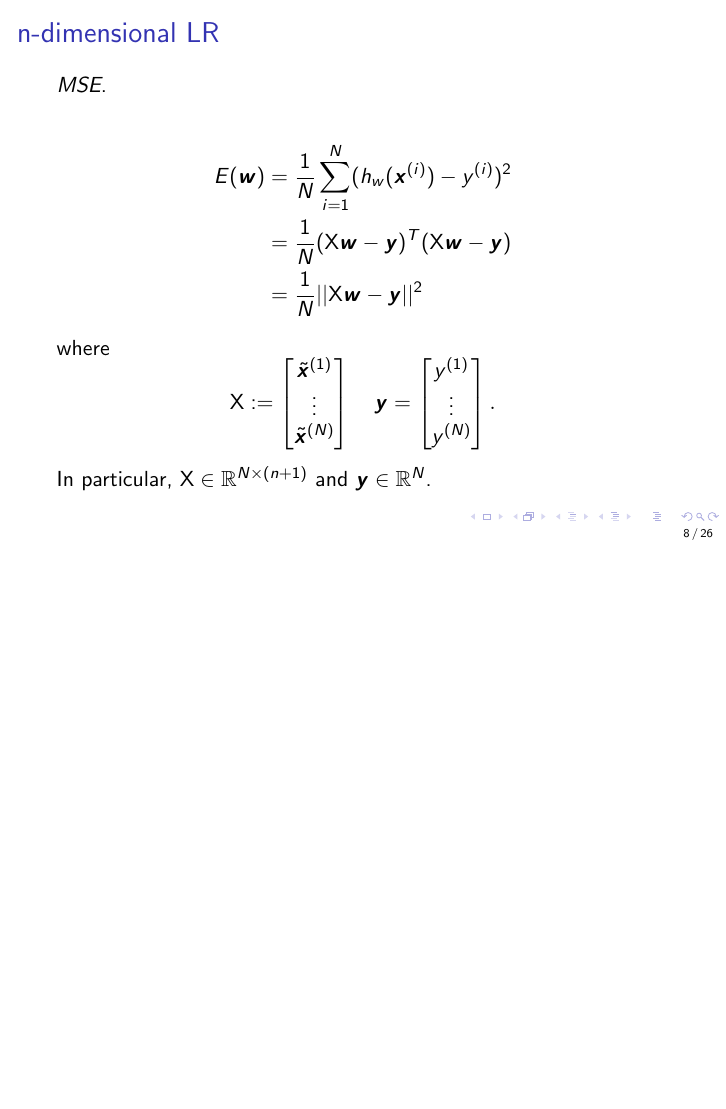
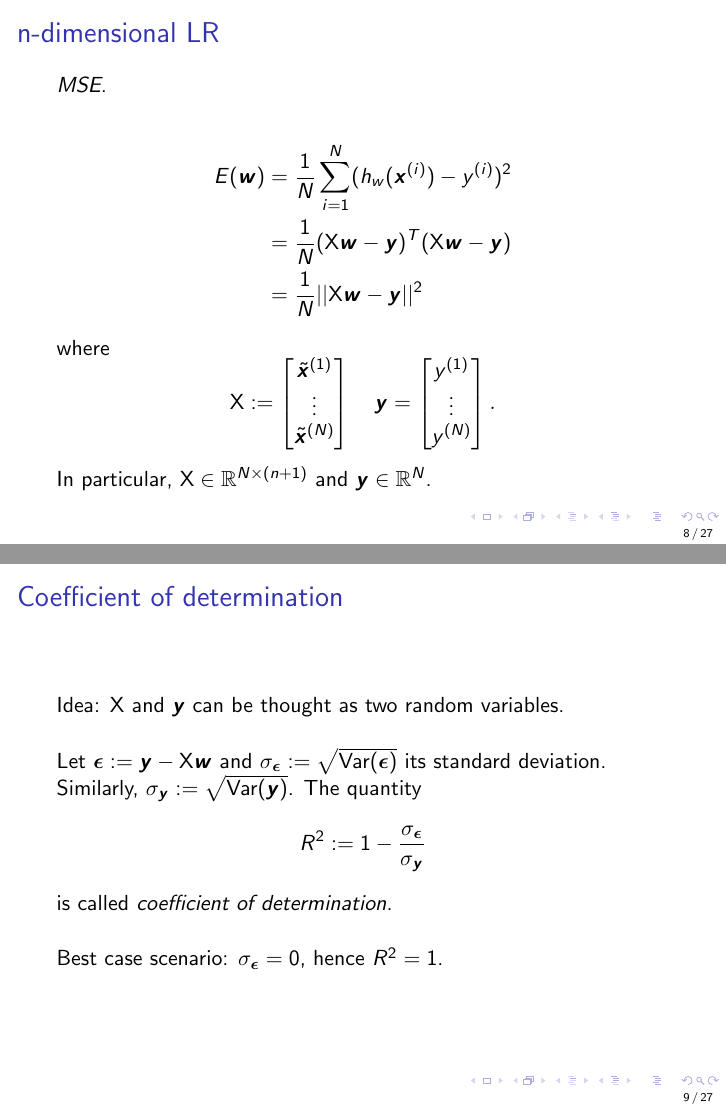
Before and after one commit to alucantonio/data_science, LaTeX slides (slides/LinearRegression.tex): page 8 of 26 before the commit and pages 8 and 9 of 27 after it, the two joined at a grey line, the shorter picture padded with empty space. Compiled offline with pdfLaTeX.

Commit message:
Added R^2 explanation.

```diff
--- a/slides/LinearRegression.tex
+++ b/slides/LinearRegression.tex
@@ -142,6 +142,24 @@
 		\end{bmatrix}.
 		\end{equation*}
 	In particular, $\mathsf{X} \in \mathbb{R}^{N \times (n+1)}$ and $\bm{y} \in \mathbb{R}^N$.
+	\end{frame}
+
+	\begin{frame}
+		\frametitle{Coefficient of determination}
+		Idea: $\mathsf{X}$ and $\bm{y}$ can be thought as two random variables.
+
+		\vspace{5mm}
+
+		Let $\bm{\epsilon} := \bm{y} - \mathsf{X}\bm{w}$ and $\sigma_{\bm{\epsilon}}:= \sqrt{\text{Var}(\bm{\epsilon})}$ its standard deviation. Similarly, $\sigma_{\bm{y}}:= \sqrt{\text{Var}(\bm{y})}$.  The quantity
+		\begin{equation*}
+			R^2 := 1 - \frac{\sigma_{\bm{\epsilon}}}{\sigma_{\bm{y}}}
+		\end{equation*}
+		is called \textsl{coefficient of determination}.
+
+		\vspace{5mm}
+
+		Best case scenario: $\sigma_{\bm{\epsilon}} = 0$, hence $R^2 = 1$.
+
 	\end{frame}
 
 	\begin{frame}
```
Also changed, not shown: slides/LinearRegression.pdf.
